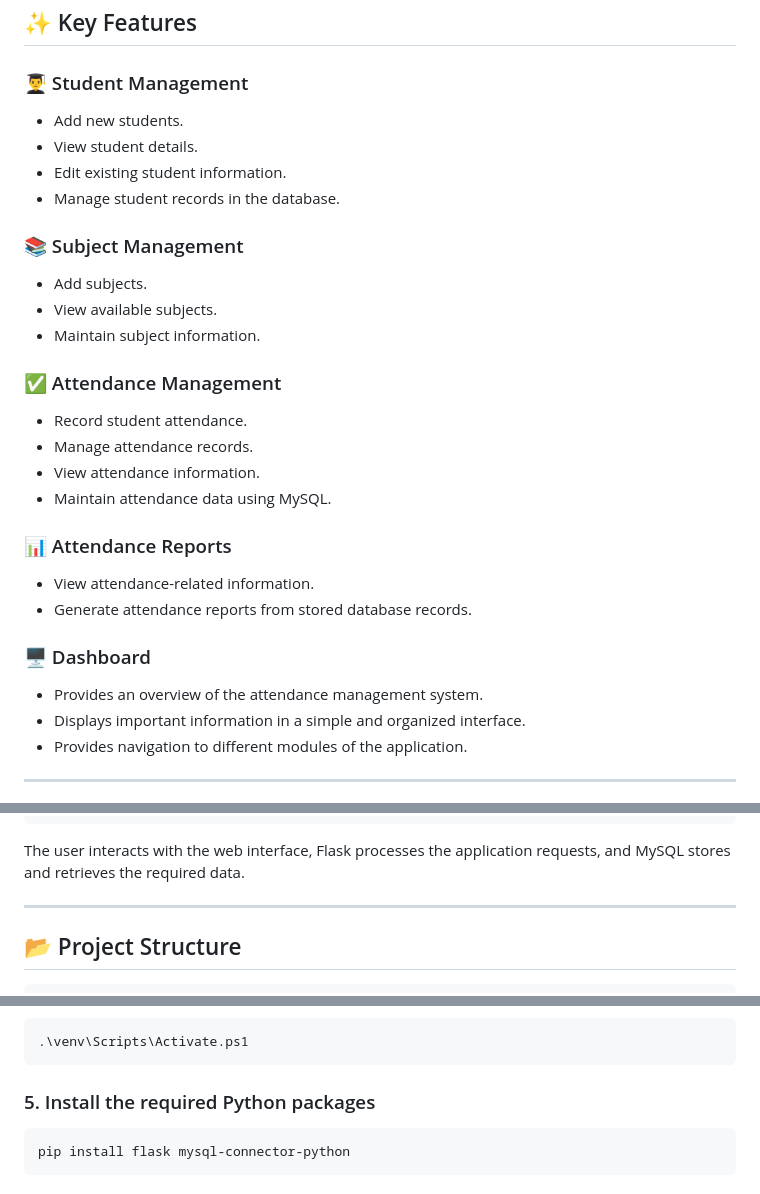
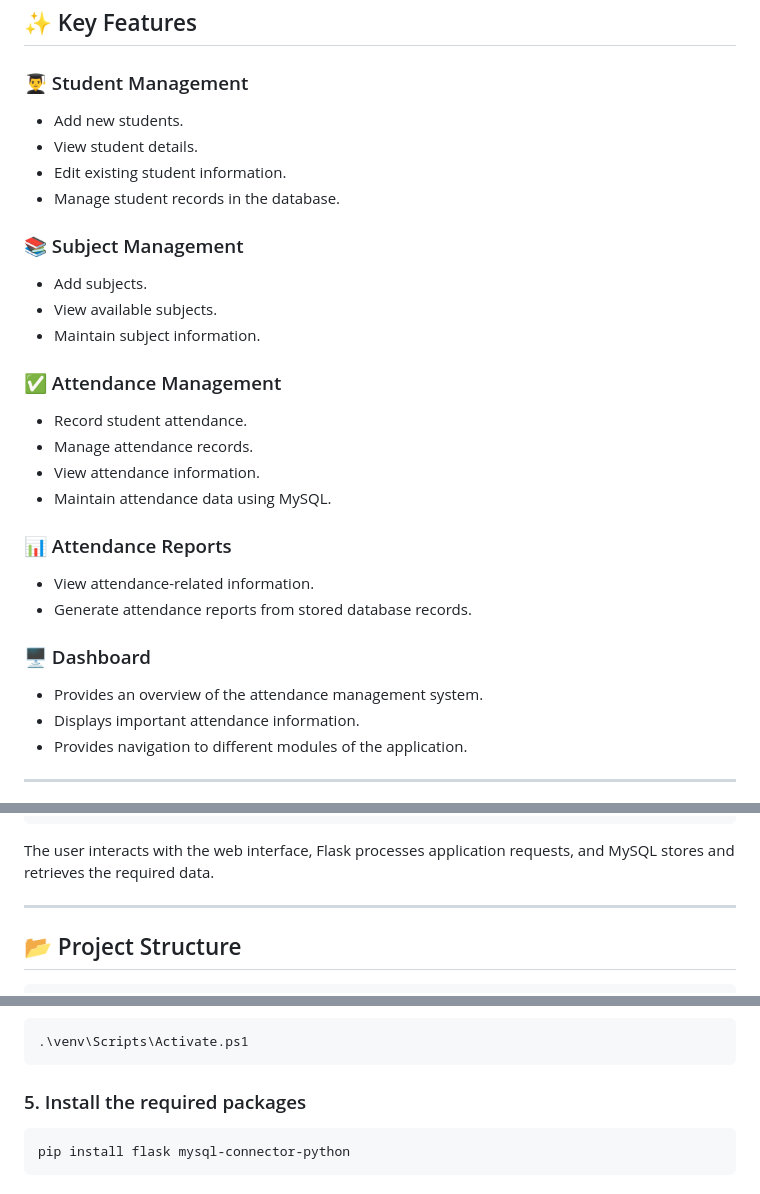
Before and after one commit to jaswankumar25/Student-Attendance-Management-System, a Markdown page: README.md, 3 parts joined by grey strips. Rendered like a GitHub page.

````diff
--- a/README.md
+++ b/README.md
@@ -31,29 +31,34 @@ The main objectives of Attendify are:
 ## ✨ Key Features
 
 ### 👨‍🎓 Student Management
+
 - Add new students.
 - View student details.
 - Edit existing student information.
 - Manage student records in the database.
 
 ### 📚 Subject Management
+
 - Add subjects.
 - View available subjects.
 - Maintain subject information.
 
 ### ✅ Attendance Management
+
 - Record student attendance.
 - Manage attendance records.
 - View attendance information.
 - Maintain attendance data using MySQL.
 
 ### 📊 Attendance Reports
+
 - View attendance-related information.
 - Generate attendance reports from stored database records.
 
 ### 🖥️ Dashboard
+
 - Provides an overview of the attendance management system.
-- Displays important information in a simple and organized interface.
+- Displays important attendance information.
 - Provides navigation to different modules of the application.
 
 ---
@@ -97,7 +102,7 @@ The application follows a simple three-layer architecture:
 └──────────────────────────────┘
 ```
 
-The user interacts with the web interface, Flask processes the application requests, and MySQL stores and retrieves the required data.
+The user interacts with the web interface, Flask processes application requests, and MySQL stores and retrieves the required data.
 
 ---
 
@@ -203,7 +257,7 @@ For Windows PowerShell:
 .\venv\Scripts\Activate.ps1
 ```
 
-### 5. Install the required Python packages
+### 5. Install the required packages
 
 ```bash
 pip install flask mysql-connector-python
````
Also changed, not shown: other parts of README.md (+57 -6 lines).
